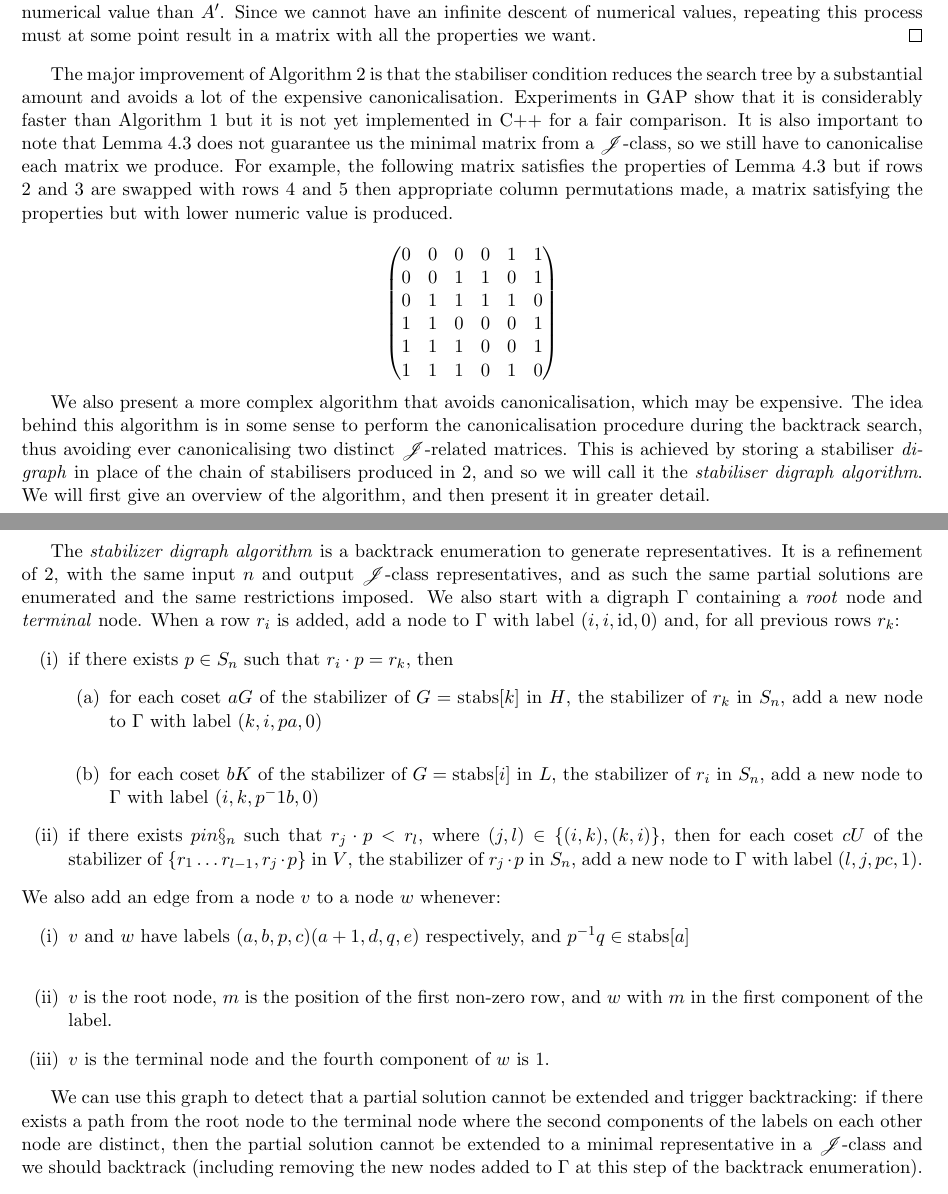
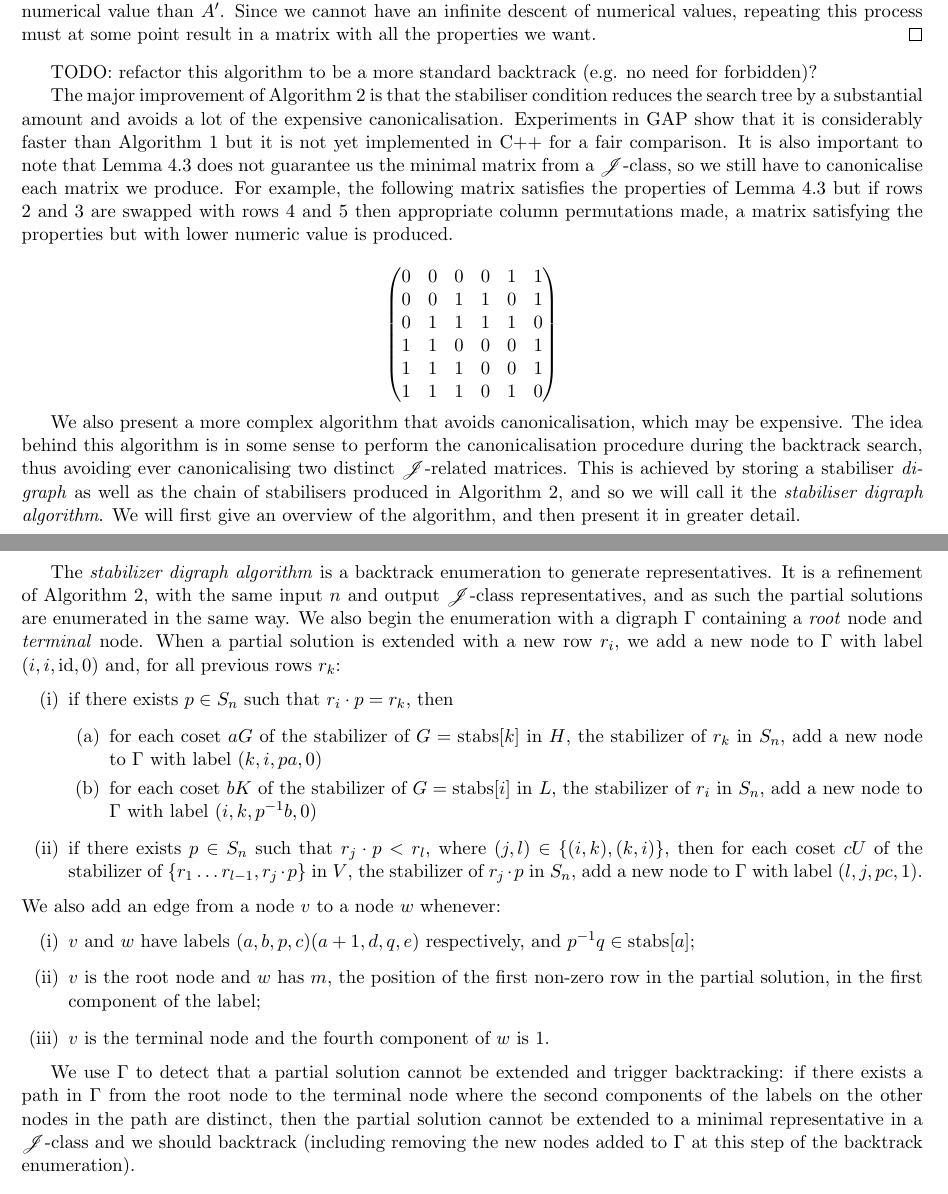
Before and after one commit to BoolMat/BoolMat, a LaTeX paper (paper/matrix.tex): two parts of pages 7 and 10 of 11, joined at a grey line, cut so that both start at the same text. Compiled offline with pdfLaTeX.

Commit message:
progress on fancy algorithm

```diff
--- a/paper/matrix.tex
+++ b/paper/matrix.tex
@@ -697,6 +697,9 @@ $\Bn$, so we will often omit the name of the action in the following.
   \thref{prop:StandardFormProperties} but if so, by the proof of that proposition we can produce $A''$ having each of those properties and with smaller numerical value than $A'$. Since we cannot have an infinite descent of numerical values, repeating this process must at some point result in a matrix with all the properties we want.
 \end{proof}
 
+TODO: refactor this algorithm to be a more standard backtrack (e.g. no need for
+forbidden)?
+
 \begin{algorithm}
   \SetKwInOut{Input}{Input}\SetKwInOut{Output}{Output}
   \DontPrintSemicolon
@@ -771,29 +774,30 @@ We also present a more complex algorithm that avoids canonicalisation, which may
 be expensive. The idea behind this algorithm is in some sense to perform the
 canonicalisation procedure during the backtrack search, thus avoiding ever
 canonicalising two distinct $\J$-related matrices. This is achieved by storing a
-stabiliser \emph{digraph} in place of the chain of stabilisers produced in
-\ref{alg:RepsStabBacktrack}, and so we will call it the \emph{stabiliser digraph
-algorithm}. We will first give an overview of the algorithm, and then
-present it in greater detail.\\
+stabiliser \emph{digraph} as well as the chain of stabilisers produced in
+Algorithm~\ref{alg:RepsStabBacktrack}, and so we will call it the
+\emph{stabiliser digraph algorithm}. We will first give an overview of the
+algorithm, and then present it in greater detail.\\
 
 The \emph{stabilizer digraph algorithm} is a backtrack enumeration to generate
-representatives. It is a refinement of \ref{alg:RepsStabBacktrack}, with the
-same input $n$ and output $\J$-class representatives, and as such the same
-partial solutions are enumerated and the same restrictions imposed. We also
-start with a digraph $\Gamma$ containing a \emph{root} node and \emph{terminal}
-node. When a row $r_i$ is added, add a node to $\Gamma$ with label $(i, i, \id,
-0)$ and, for all previous rows $r_k$:
+representatives. It is a refinement of Algorithm~\ref{alg:RepsStabBacktrack},
+with the same input $n$ and output $\J$-class representatives, and as such the
+partial solutions are enumerated in the same way. We also begin the enumeration
+with a digraph $\Gamma$ containing a \emph{root} node and \emph{terminal} node.
+ When a partial solution is extended with a new row
+$r_i$, we add a new node to
+$\Gamma$ with label $(i, i, \id, 0)$ and, for all previous rows $r_k$:
 \begin{enumerate}
   \item if there exists $p \in S_n$ such that $r_i \cdot p = r_k$, then
     \begin{enumerate}
       \item for each coset $aG$ of the stabilizer of $G = \text{stabs}[k]$ in
         $H$, the stabilizer of $r_k$ in $S_n$, add a new node to $\Gamma$ with
-        label $(k, i, pa, 0)$ \\
+        label $(k, i, pa, 0)$
       \item for each coset $bK$ of the stabilizer of $G = \text{stabs}[i]$ in
         $L$, the stabilizer of $r_i$ in $S_n$, add a new node to $\Gamma$ with
-        label $(i, k, p ^ -1 b, 0)$
+        label $(i, k, p^{-1} b, 0)$
     \end{enumerate}
-  \item if there exists $p in \S_n$ such that $r_j \cdot p < r_l$, where $(j, l)
+  \item if there exists $p \in S_n$ such that $r_j \cdot p < r_l$, where $(j, l)
     \in \{(i, k), (k, i)\}$, then for each coset $cU$ of the stabilizer of $\{r_1
       \ldots r_{l - 1}, r_j \cdot p \}$ in $V$, the stabilizer of $r_j \cdot p$
     in $S_n$, add a new node to $\Gamma$ with label $(l, j, pc, 1)$.
@@ -801,16 +805,16 @@ node. When a row $r_i$ is added, add a node to $\Gamma$ with label $(i, i, \id,
 We also add an edge from a node $v$ to a node $w$ whenever:
 \begin{enumerate}
   \item $v$ and $w$ have labels $(a, b, p, c) (a + 1, d, q, e)$ respectively,
-    and $p^{-1} q \in \text{stabs}[a]$ \\
-  \item $v$ is the root node, $m$ is the position of the first non-zero row, and
-    $w$ with $m$ in the first component of the label.
+    and $p^{-1} q \in \text{stabs}[a]$;
+  \item $v$ is the root node and $w$ has $m$, the position of the first non-zero
+    row in the partial solution, in the first component of the label;
   \item $v$ is the terminal node and the fourth component of $w$ is $1$.
 \end{enumerate}
 
-We can use this graph to detect that a partial solution cannot be extended and
-trigger backtracking: if there exists a path from the root node to the terminal
-node where the second components of the labels on each other node are distinct,
-then the partial solution cannot be extended to a minimal representative in a
-$\J$-class and we should backtrack (including removing the new nodes added to
-$\Gamma$ at this step of the backtrack enumeration).
+We use $\Gamma$ to detect that a partial solution cannot be extended and trigger
+backtracking: if there exists a path in $\Gamma$ from the root node to the
+terminal node where the second components of the labels on the other nodes in
+the path are distinct, then the partial solution cannot be extended to a minimal
+representative in a $\J$-class and we should backtrack (including removing the
+new nodes added to $\Gamma$ at this step of the backtrack enumeration).
 
```
Also changed, not shown: paper/matrix.tex (19 more changed lines).
